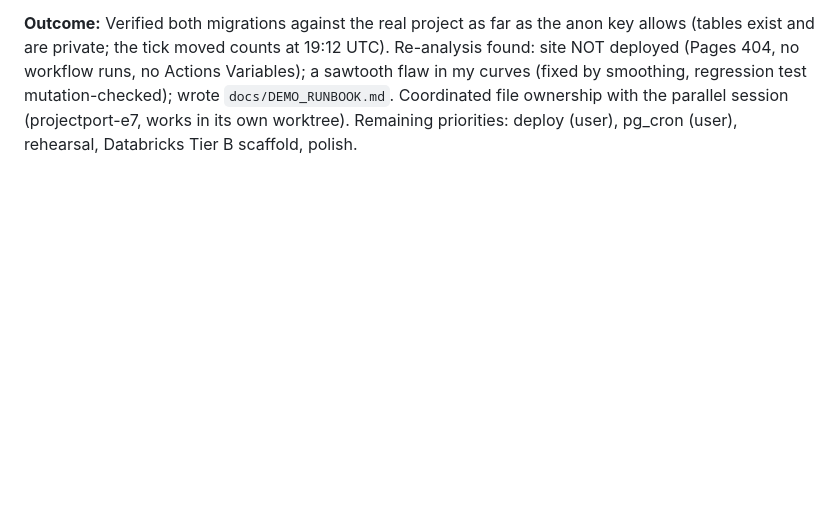
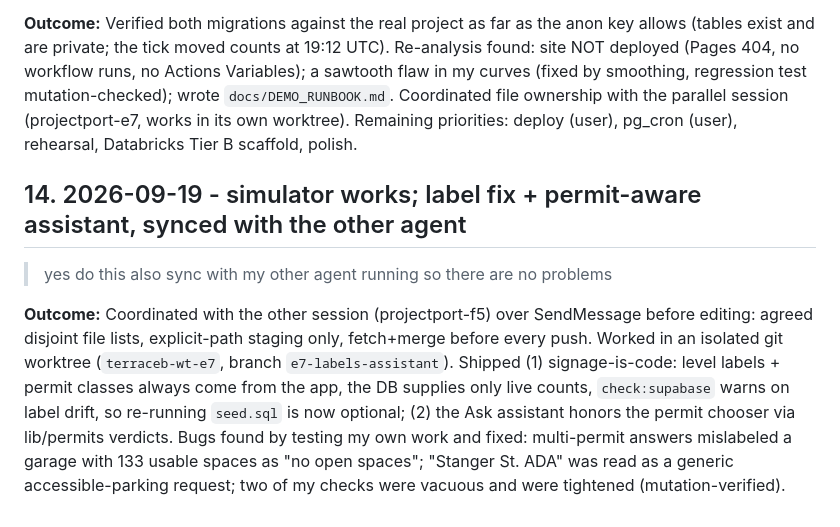
Before and after one commit to heuyz14/hokiepark, a Markdown page: docs/PROMPT_HISTORY.md, the part around the change. Drawn GitHub-style; blank space fills up the shorter version.

```diff
--- a/docs/PROMPT_HISTORY.md
+++ b/docs/PROMPT_HISTORY.md
@@ -94,3 +94,9 @@ See [STATE.md](STATE.md) for where the build currently stands.
 > check all my mirgations  /  it worked continue, also reset and reanalyze what needs to be implemented next, pull if necessary
 
 **Outcome:** Verified both migrations against the real project as far as the anon key allows (tables exist and are private; the tick moved counts at 19:12 UTC). Re-analysis found: site NOT deployed (Pages 404, no workflow runs, no Actions Variables); a sawtooth flaw in my curves (fixed by smoothing, regression test mutation-checked); wrote `docs/DEMO_RUNBOOK.md`. Coordinated file ownership with the parallel session (projectport-e7, works in its own worktree). Remaining priorities: deploy (user), pg_cron (user), rehearsal, Databricks Tier B scaffold, polish.
+
+## 14. 2026-09-19 - simulator works; label fix + permit-aware assistant, synced with the other agent
+
+> yes do this also sync with my other agent running so there are no problems
+
+**Outcome:** Coordinated with the other session (projectport-f5) over SendMessage before editing: agreed disjoint file lists, explicit-path staging only, fetch+merge before every push. Worked in an isolated git worktree (`terraceb-wt-e7`, branch `e7-labels-assistant`). Shipped (1) signage-is-code: level labels + permit classes always come from the app, the DB supplies only live counts, `check:supabase` warns on label drift, so re-running `seed.sql` is now optional; (2) the Ask assistant honors the permit chooser via lib/permits verdicts. Bugs found by testing my own work and fixed: multi-permit answers mislabeled a garage with 133 usable spaces as "no open spaces"; "Stanger St. ADA" was read as a generic accessible-parking request; two of my checks were vacuous and were tightened (mutation-verified).
```
Also changed, not shown: docs/STATE.md (+6 -0 lines).
